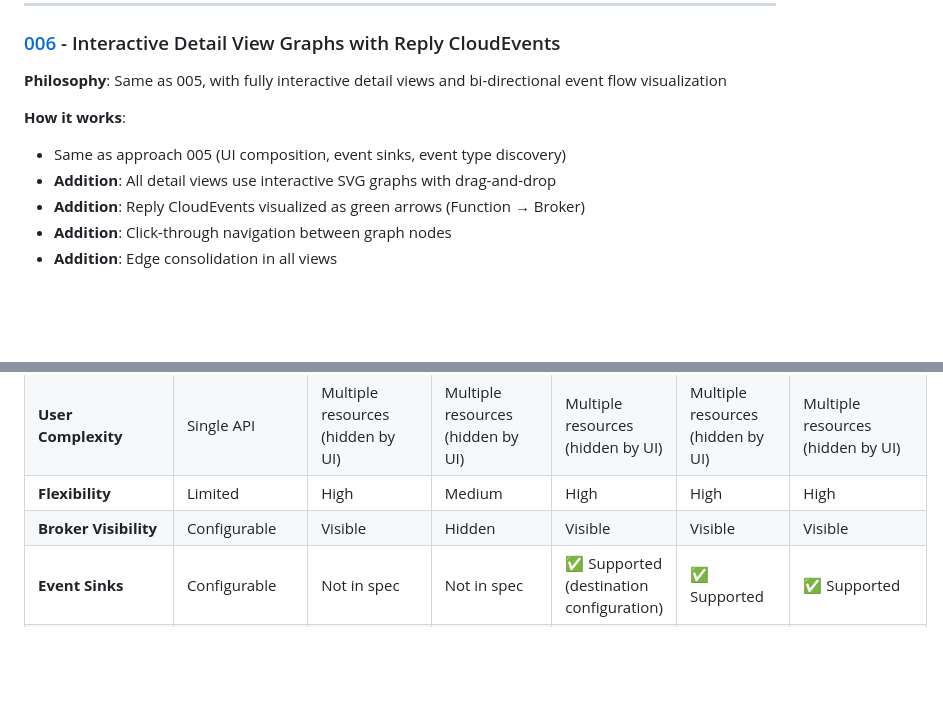
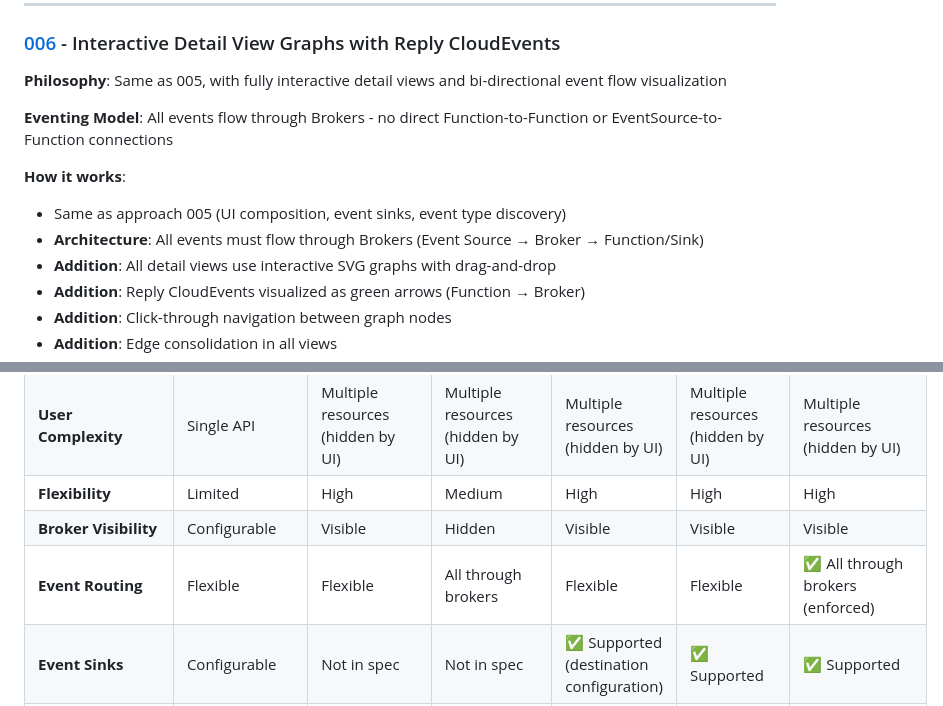
Before and after one commit to aliok/serverless-tooooo-oooohhh, a Markdown page: README.md, 2 parts joined by grey strips. GitHub-like rendering; blank space fills up the shorter version.

```diff
--- a/README.md
+++ b/README.md
@@ -128,8 +128,11 @@ This repository contains paper prototypes and working implementations exploring
 ### [006](006) - Interactive Detail View Graphs with Reply CloudEvents
 **Philosophy**: Same as 005, with fully interactive detail views and bi-directional event flow visualization
 
+**Eventing Model**: All events flow through Brokers - no direct Function-to-Function or EventSource-to-Function connections
+
 **How it works**:
 - Same as approach 005 (UI composition, event sinks, event type discovery)
+- **Architecture**: All events must flow through Brokers (Event Source → Broker → Function/Sink)
 - **Addition**: All detail views use interactive SVG graphs with drag-and-drop
 - **Addition**: Reply CloudEvents visualized as green arrows (Function → Broker)
 - **Addition**: Click-through navigation between graph nodes
@@ -172,6 +175,7 @@ This repository contains paper prototypes and working implementations exploring
 | **User Complexity**         | Single API             | Multiple resources (hidden by UI) | Multiple resources (hidden by UI) | Multiple resources (hidden by UI)       | Multiple resources (hidden by UI)                | Multiple resources (hidden by UI)                          |
 | **Flexibility**             | Limited                | High                              | Medium                            | High                                    | High                                             | High                                                       |
 | **Broker Visibility**       | Configurable           | Visible                           | Hidden                            | Visible                                 | Visible                                          | Visible                                                    |
+| **Event Routing**           | Flexible               | Flexible                          | All through brokers               | Flexible                                | Flexible                                         | ✅ All through brokers (enforced)                           |
 | **Event Sinks**             | Configurable           | Not in spec                       | Not in spec                       | ✅ Supported (destination configuration) | ✅ Supported                                      | ✅ Supported                                                |
 | **Function Chaining**       | Configurable           | Not in spec                       | Not in spec                       | ✅ Supported                             | ✅ Supported                                      | ✅ Supported                                                |
 | **Event Type Discovery**    | Not supported          | Not supported                     | Not supported                     | Not supported                           | ✅ Automatic (by Function controller)             | ✅ Automatic (by Function controller)                       |
```
Also changed, not shown: 006/README.md (+62 -0 lines).
